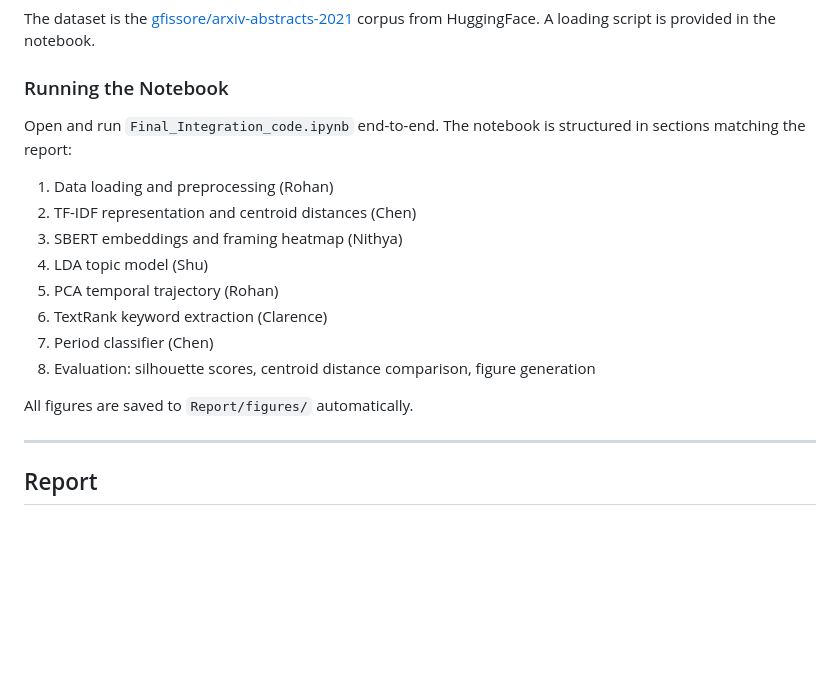
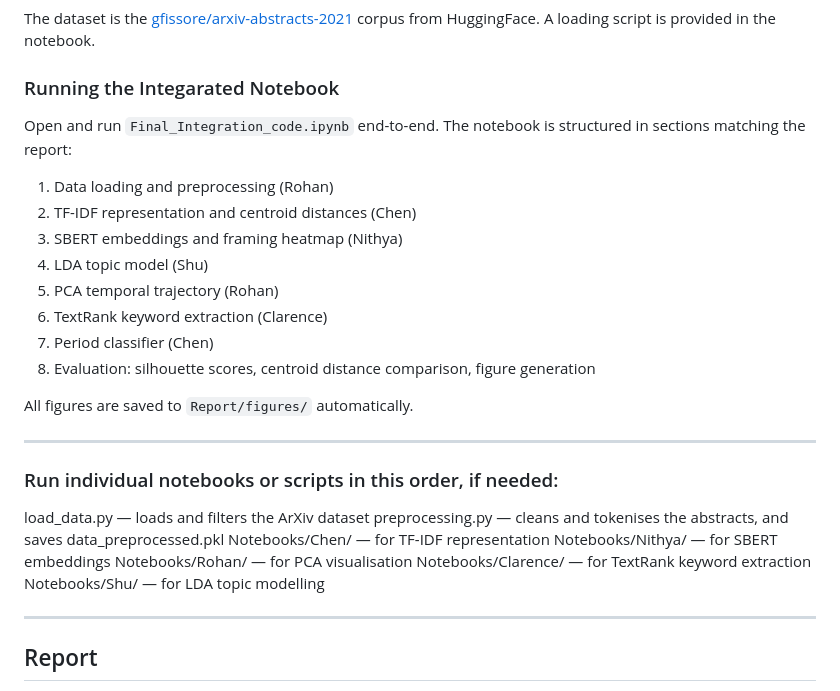
Before and after one commit to rohan-crypto/Text_Analytics_Team33_Task3, a Markdown page: README.md, the part around the change printed below. Drawn GitHub-style; blank space fills up the shorter version.

```diff
--- a/README.md
+++ b/README.md
@@ -90,7 +91,7 @@ pip install -r requirements.txt
 
 The dataset is the [gfissore/arxiv-abstracts-2021](https://huggingface.co/datasets/gfissore/arxiv-abstracts-2021) corpus from HuggingFace. A loading script is provided in the notebook.
 
-### Running the Notebook
+### Running the Integarated Notebook
 
 Open and run `Final_Integration_code.ipynb` end-to-end. The notebook is structured in sections matching the report:
 
@@ -104,6 +105,18 @@ Open and run `Final_Integration_code.ipynb` end-to-end. The notebook is structur
 8. Evaluation: silhouette scores, centroid distance comparison, figure generation
 
 All figures are saved to `Report/figures/` automatically.
+
+---
+
+### Run individual notebooks or scripts in this order, if needed:
+
+load_data.py — loads and filters the ArXiv dataset
+preprocessing.py — cleans and tokenises the abstracts, and saves data_preprocessed.pkl
+Notebooks/Chen/ — for TF-IDF representation
+Notebooks/Nithya/ — for SBERT embeddings
+Notebooks/Rohan/ — for PCA visualisation
+Notebooks/Clarence/ — for TextRank keyword extraction
+Notebooks/Shu/ — for LDA topic modelling
 
 ---
 
```
Also changed, not shown: other parts of README.md (+4 -3 lines), Images/Timeful.jpeg (added), Images/Trello_board.jpeg (added), 4 other files.
